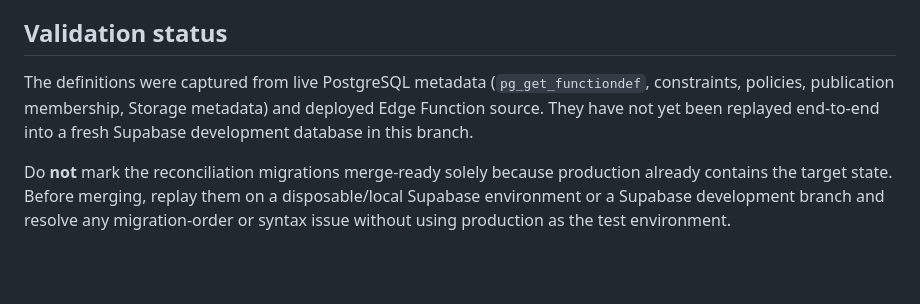
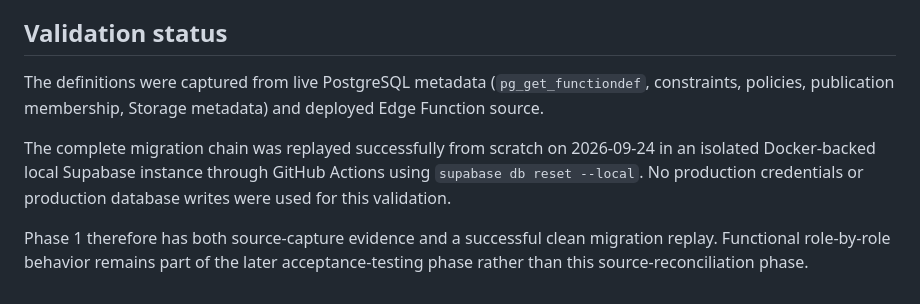
Before and after one commit to Lawton-School/school-system, a Markdown page: supabase/LIVE_BACKEND_BASELINE.md, the part around the change. Drawn GitHub-style; blank space fills up the shorter version.

Commit message:
Record successful migration replay validation

```diff
--- a/supabase/LIVE_BACKEND_BASELINE.md
+++ b/supabase/LIVE_BACKEND_BASELINE.md
@@ -120,6 +120,8 @@ For future implementation work, use this priority when sources disagree:
 
 ## Validation status
 
-The definitions were captured from live PostgreSQL metadata (`pg_get_functiondef`, constraints, policies, publication membership, Storage metadata) and deployed Edge Function source. They have not yet been replayed end-to-end into a fresh Supabase development database in this branch.
+The definitions were captured from live PostgreSQL metadata (`pg_get_functiondef`, constraints, policies, publication membership, Storage metadata) and deployed Edge Function source.
 
-Do **not** mark the reconciliation migrations merge-ready solely because production already contains the target state. Before merging, replay them on a disposable/local Supabase environment or a Supabase development branch and resolve any migration-order or syntax issue without using production as the test environment.
+The complete migration chain was replayed successfully from scratch on 2026-09-24 in an isolated Docker-backed local Supabase instance through GitHub Actions using `supabase db reset --local`. No production credentials or production database writes were used for this validation.
+
+Phase 1 therefore has both source-capture evidence and a successful clean migration replay. Functional role-by-role behavior remains part of the later acceptance-testing phase rather than this source-reconciliation phase.
```
